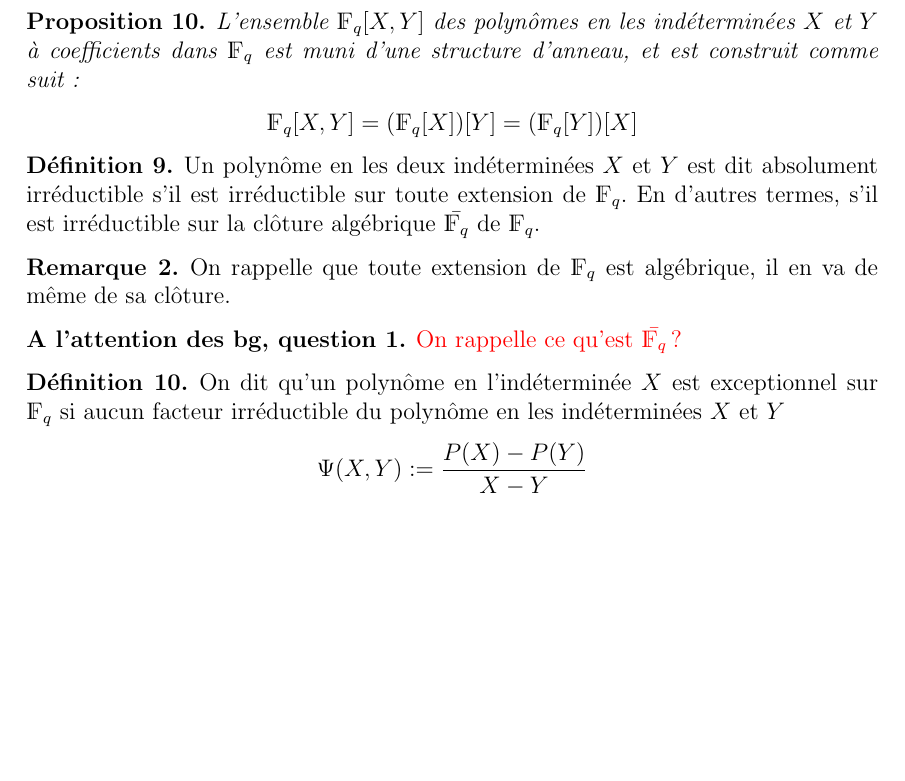
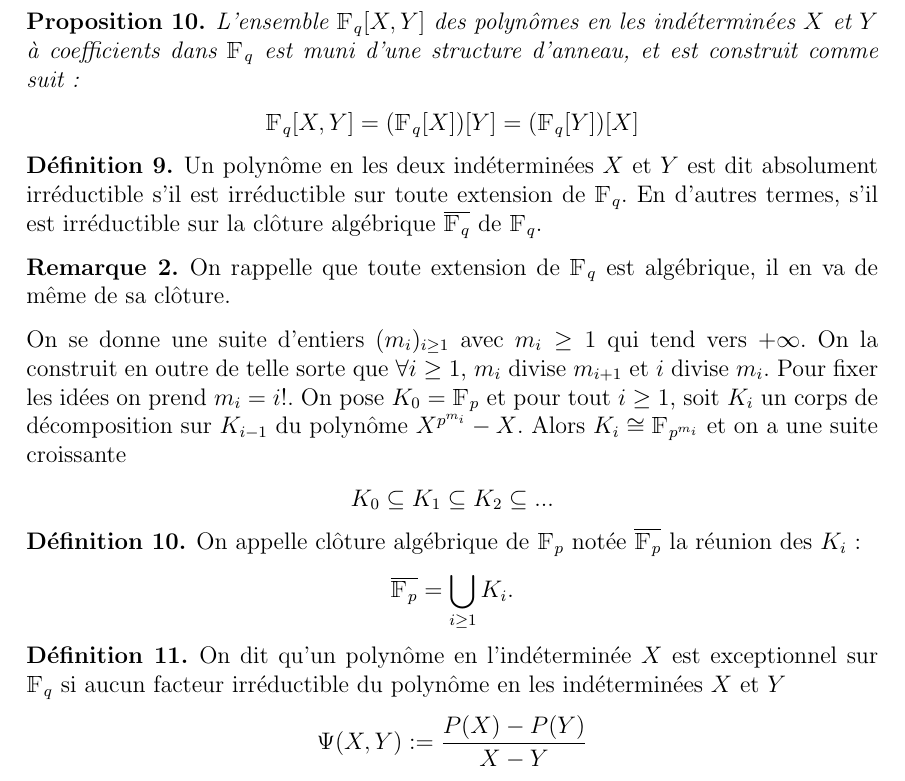
Before and after one commit to cryptogical/PolyPermu2020, a LaTeX document (polypermu.tex): part of page 18 of 23, cut so that both start at the same text, the shorter picture padded with empty space. Compiled offline with pdfLaTeX.

Commit message:
Commit 13/01/21
Ajout cloture algébrique + correction screen

```diff
--- a/polypermu.tex
+++ b/polypermu.tex
@@ -48,7 +48,7 @@
 \newcommand{\G}{\mathbbm{G}}
 \newcommand{\K}{\mathbbm{K}}
 \newcommand{\F}{\mathbbm{F}}
-\newcommand{\Fq}{\mathds{F}_q}
+\newcommand{\Fq}{\mathbbm{F}_q}
 
 %définition commande présentation fonction
 \newcommand{\fonction}[5]{
@@ -764,16 +764,22 @@ L'ensemble $\Fq[X,Y]$ des polynômes en les indéterminées $X$ et $Y$ à coeffi
 \end{prop}
 
 \begin{definition}
-Un polynôme en les deux indéterminées $X$ et $Y$ est dit absolument irréductible s'il est irréductible sur toute extension de $\Fq$. En d'autres termes, s'il est irréductible sur la clôture algébrique $\bar{\Fq}$ de $\Fq$.
+Un polynôme en les deux indéterminées $X$ et $Y$ est dit absolument irréductible s'il est irréductible sur toute extension de $\Fq$. En d'autres termes, s'il est irréductible sur la clôture algébrique $\overline{\Fq}$ de $\Fq$.
 
 \begin{rem}
 On rappelle que toute extension de $\Fq$ est algébrique, il en va de même de sa clôture.
 \end{rem}
 
-\begin{bg}
-{\color{red} On rappelle ce qu'est  $\bar{\Fq}$ ?}
-\end{bg}
-
+\end{definition}
+On se donne une suite d'entiers $(m_i)_{i \geq 1}$ avec $m_i \geq 1$ qui tend vers $+ \infty$. On la construit en outre de telle sorte que $\forall i \geq 1$, $m_i$ divise $m_{i+1}$ et $i$ divise $m_i$. Pour fixer les idées on prend $m_i = i !$. On pose $K_0 = \mathbbm{F}_p$ et pour tout $i \geq 1$, soit $K_i$ un corps de décomposition sur $K_{i-1}$ du polynôme $X^{p^{m_i}} - X$. Alors $K_i \cong \mathbbm{F}_{p^{m_i}}$ et on a une suite croissante
+\begin{center}
+$K_0 \subseteq K_1 \subseteq K_2 \subseteq ...$
+\end{center}
+\begin{definition}
+On appelle clôture algébrique de $\mathbbm{F}_p$ notée $\overline{\mathbbm{F}_p}$ la réunion des $K_i$ :
+\begin{center}
+$\overline{\mathbbm{F}_p} = \displaystyle \bigcup_{i \geq 1} K_i$.
+\end{center}
 \end{definition}
 
 \begin{definition}
```
Also changed, not shown: appercu.png, polypermu.pdf, polypermu.tex (9 more changed lines).
